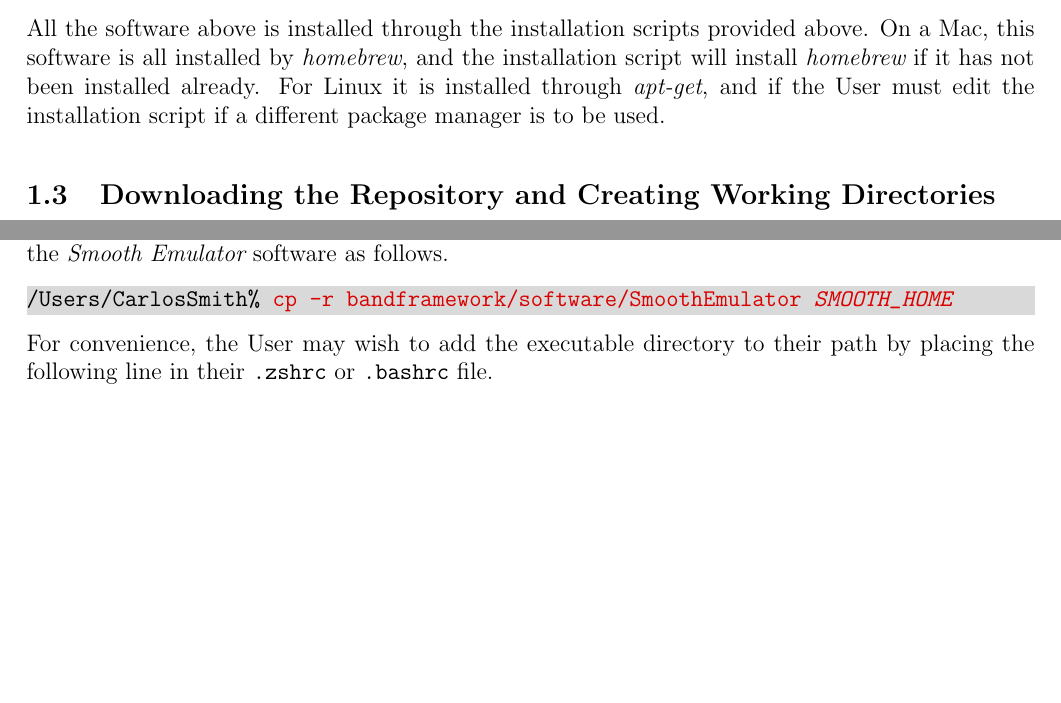
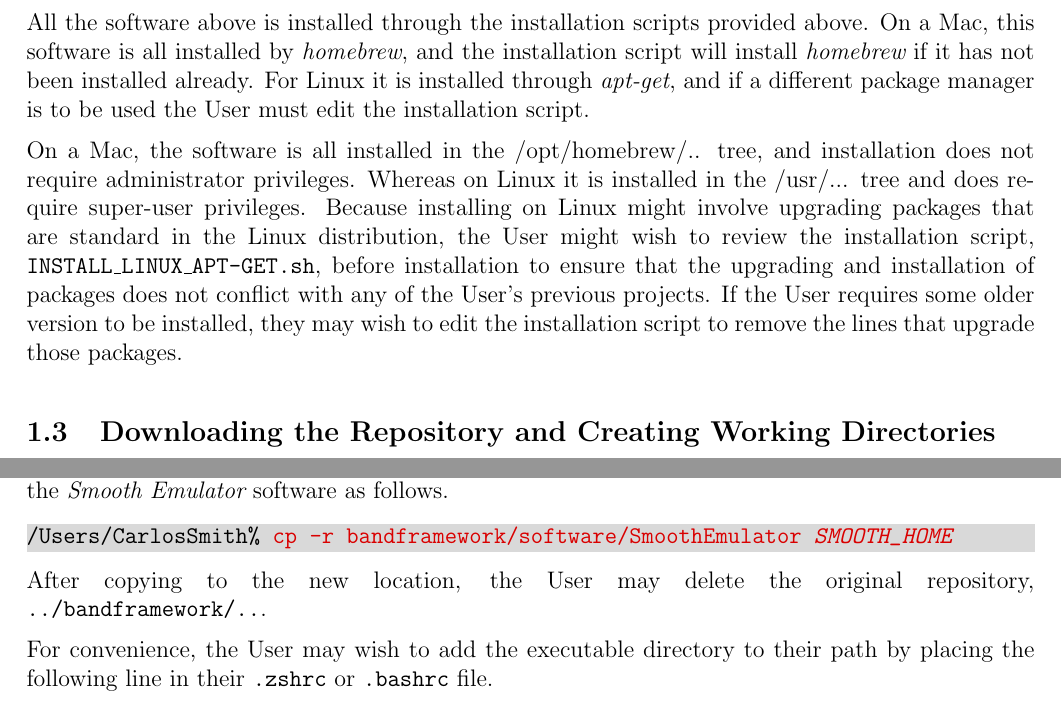
Before and after one commit to bandframework/bandframework, a LaTeX document (software/SmoothEmulator/doc/files/installation.tex): two parts of page 2 of 7, joined at a grey line, cut so that both start at the same text, the shorter picture padded with empty space. Compiled offline with pdfLaTeX.

Commit message:
yada yada

```diff
--- a/software/SmoothEmulator/doc/files/installation.tex
+++ b/software/SmoothEmulator/doc/files/installation.tex
@@ -23,7 +23,9 @@ The software is designed to be run interactively, from the command line in stand
 \vspace*{-10pt}
 The version control software, {\tt git}, must first be installed by the User. CMake is an open-source, cross-platform build system that helps automate the process of compiling and linking software projects. The provided plotting scripts are written in Python using Matplotlib. Some Users may wish to call {\it Smooth Emulator} functionality from within a Python script. Most likely this is desired if the User has their own MCMC software but wishes to call a function that returns a prediction and uncertainty for the observables as a function of the model parameters. The foundation for accessing C++ libraries from with within Python requires pybind11. It is crucial that pybind11 be installed consistently with the version of Python being used. In order for this to happen, the installation on a Mac installs all the software above through homebrew, and the scripts all call these versions of the compilers and packages. A PDF viewer will be necessary to view the plots generated by the Python scripts above. The software-testing script calls the PDF viewers to compare figures with previously generated ones. On the Mac, it calls Preview. For Linux it looks for either Okular or Evince. If those are not installed the User can simply view the generated PDF files later using their own viewer.
 
-All the software above is installed through the installation scripts provided above. On a Mac, this software is all installed by {\it homebrew}, and the installation script will install {\it homebrew} if it has not been installed already. For Linux it is installed through {\it apt-get}, and if the User must edit the installation script if a different package manager is to be used.
+All the software above is installed through the installation scripts provided above. On a Mac, this software is all installed by {\it homebrew}, and the installation script will install {\it homebrew} if it has not been installed already. For Linux it is installed through {\it apt-get}, and if a different package manager is to be used the User must edit the installation script.
+
+On a Mac, the software is all installed in the {/opt/homebrew/..} tree, and installation does not require administrator privileges. Whereas on Linux it is installed in the {/usr/...} tree and does require super-user privileges. Because installing on Linux might involve upgrading packages that are standard in the Linux distribution, the User might wish to review the installation script, {\tt INSTALL\_LINUX\_APT-GET.sh}, before installation to ensure that the upgrading and installation of packages does not conflict with any of the User's previous projects. If the User requires some older version to be installed, they may wish to edit the installation script to remove the lines that upgrade those packages.
 
 \subsection{Downloading the Repository and Creating Working Directories}\label{subsec:download}
 
@@ -39,6 +41,8 @@ If the User downloaded the {\tt bandframework} repository into their home direct
 /Users/CarlosSmith% \textcolor{darkred}{cp -r bandframework/software/SmoothEmulator \textit{SMOOTH_HOME}}
 \end{Verbatim}
 }\vspace*{-8pt}
+After copying to the new location, the User may delete the original repository, {\tt ../bandframework/..}.
+
 For convenience, the User may wish to add the executable directory to their path by placing the following line in their {\tt .zshrc} or {\tt .bashrc} file.
 \vspace*{-8pt}{\tt \begin{Verbatim}[commandchars=\\\{\}]
 % \textcolor{darkred}{export PATH=${PATH}:\textit{SMOOTH_HOME}/bin}
```
Also changed, not shown: software/SmoothEmulator/doc/UserManual.pdf, software/SmoothEmulator/doc/files/installation.tex (4 more changed lines).
